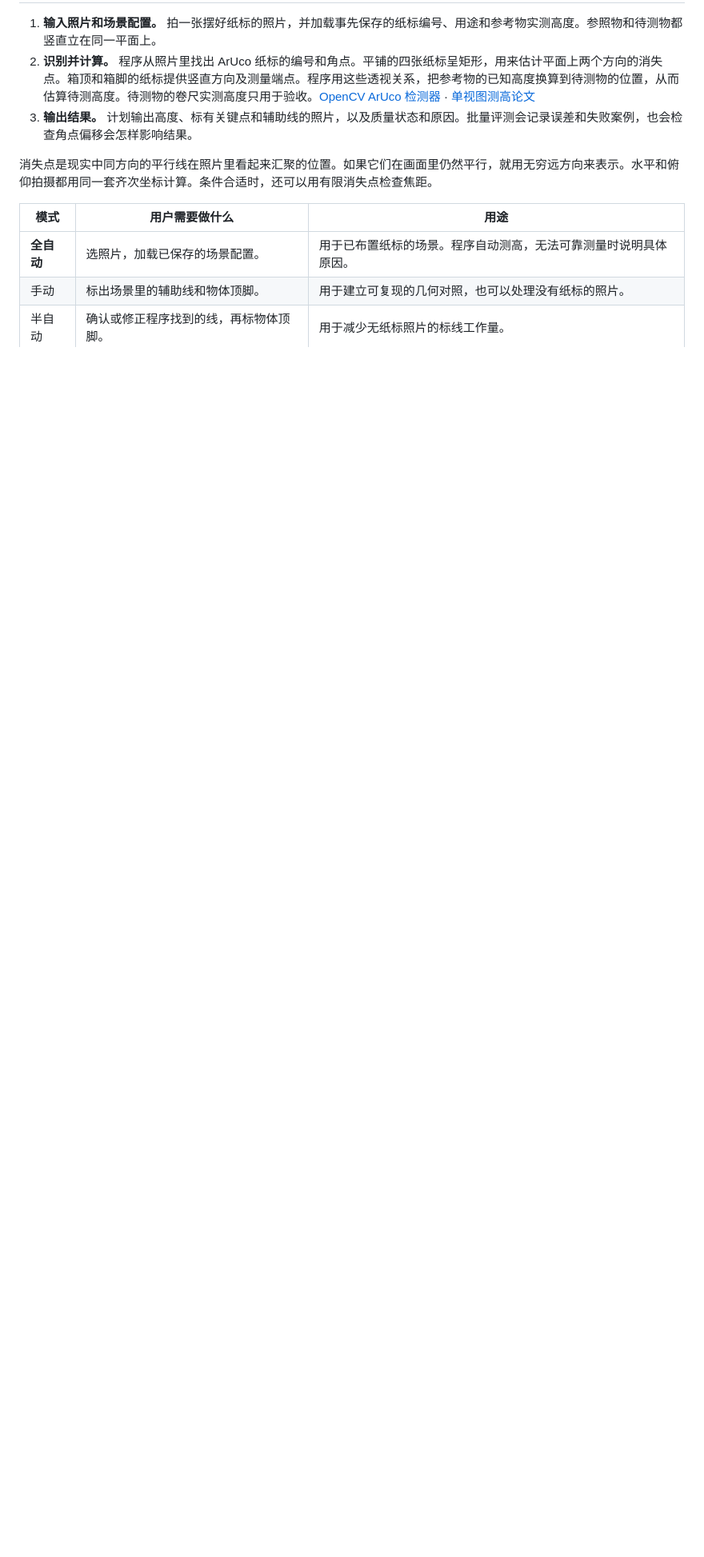
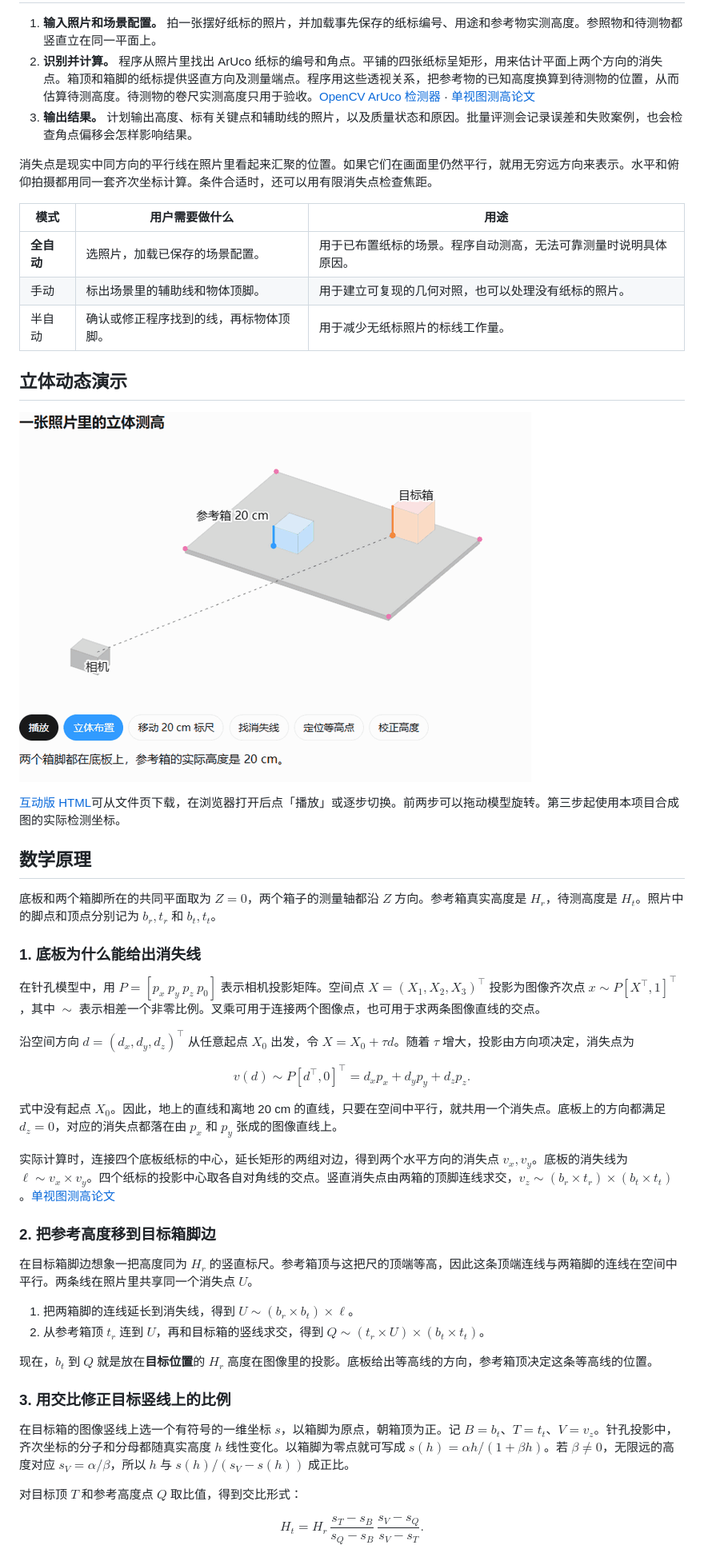
Before and after one commit to Ricin-brony/single-view-metrology, a Markdown page: README.md, the part around one of its changes. Shown at 80% size. Drawn GitHub-style; pictures changed too: docs/assets/single-view-geometry.gif (added); blank space fills up the shorter version.

Commit message:
Document metrology derivation and add geometry demo

```diff
--- a/README.md
+++ b/README.md
@@ -21,3 +21,49 @@
 | **全自动** | 选照片，加载已保存的场景配置。 | 用于已布置纸标的场景。程序自动测高，无法可靠测量时说明具体原因。 |
 | 手动 | 标出场景里的辅助线和物体顶脚。 | 用于建立可复现的几何对照，也可以处理没有纸标的照片。 |
 | 半自动 | 确认或修正程序找到的线，再标物体顶脚。 | 用于减少无纸标照片的标线工作量。 |
+
+## 立体动态演示
+
+![单视图测高动画：立体布置、平移 20 cm 标尺、求底板消失线、定位等高点 Q、校正高度](docs/assets/single-view-geometry.gif)
+
+[互动版 HTML](docs/assets/single-view-geometry.html)可从文件页下载，在浏览器打开后点「播放」或逐步切换。前两步可以拖动模型旋转。第三步起使用本项目合成图的实际检测坐标。
+
+## 数学原理
+
+底板和两个箱脚所在的共同平面取为 $Z=0$，两个箱子的测量轴都沿 $Z$ 方向。参考箱真实高度是 $H_r$，待测高度是 $H_t$。照片中的脚点和顶点分别记为 $b_r,t_r$ 和 $b_t,t_t$。
+
+### 1. 底板为什么能给出消失线
+
+在针孔模型中，用 $P=[p_x\ p_y\ p_z\ p_0]$ 表示相机投影矩阵。空间点 $X=(X_1,X_2,X_3)^\top$ 投影为图像齐次点 $x\sim P[X^\top,1]^\top$，其中 $\sim$ 表示相差一个非零比例。叉乘可用于连接两个图像点，也可用于求两条图像直线的交点。
+
+沿空间方向 $d=(d_x,d_y,d_z)^\top$ 从任意起点 $X_0$ 出发，令 $X=X_0+\tau d$。随着 $\tau$ 增大，投影由方向项决定，消失点为
+
+$$
+v(d)\sim P[d^\top,0]^\top=d_xp_x+d_yp_y+d_zp_z.
+$$
+
+式中没有起点 $X_0$。因此，地上的直线和离地 20 cm 的直线，只要在空间中平行，就共用一个消失点。底板上的方向都满足 $d_z=0$，对应的消失点都落在由 $p_x$ 和 $p_y$ 张成的图像直线上。
+
+实际计算时，连接四个底板纸标的中心，延长矩形的两组对边，得到两个水平方向的消失点 $v_x,v_y$。底板的消失线为 $\ell\sim v_x\times v_y$。四个纸标的投影中心取各自对角线的交点。竖直消失点由两箱的顶脚连线求交，$v_z\sim (b_r\times t_r)\times(b_t\times t_t)$。[单视图测高论文](https://www.robots.ox.ac.uk/~vgg/publications/2000/Criminisi00a/)
+
+### 2. 把参考高度移到目标箱脚边
+
+在目标箱脚边想象一把高度同为 $H_r$ 的竖直标尺。参考箱顶与这把尺的顶端等高，因此这条顶端连线与两箱脚的连线在空间中平行。两条线在照片里共享同一个消失点 $U$。
+
+1. 把两箱脚的连线延长到消失线，得到 $U\sim(b_r\times b_t)\times\ell$。
+2. 从参考箱顶 $t_r$ 连到 $U$，再和目标箱的竖线求交，得到 $Q\sim(t_r\times U)\times(b_t\times t_t)$。
+
+现在，$b_t$ 到 $Q$ 就是放在**目标位置**的 $H_r$ 高度在图像里的投影。底板给出等高线的方向，参考箱顶决定这条等高线的位置。
+
+### 3. 用交比修正目标竖线上的比例
+
+在目标箱的图像竖线上选一个有符号的一维坐标 $s$，以箱脚为原点，朝箱顶为正。记 $B=b_t$、$T=t_t$、$V=v_z$。针孔投影中，齐次坐标的分子和分母都随真实高度 $h$ 线性变化。以箱脚为零点就可写成 $s(h)=\alpha h/(1+\beta h)$。若 $\beta\ne0$，无限远的高度对应 $s_V=\alpha/\beta$，所以 $h$ 与 $s(h)/(s_V-s(h))$ 成正比。
+
+对目标顶 $T$ 和参考高度点 $Q$ 取比值，得到交比形式：
+
+$$
+H_t=H_r\,
+\frac{s_T-s_B}{s_Q-s_B}\,
+\frac{s_V-s_Q}{s_V-s_T}.
+$$
+
```
Also changed, not shown: other parts of README.md (+36 -1 lines), 1 other file.
